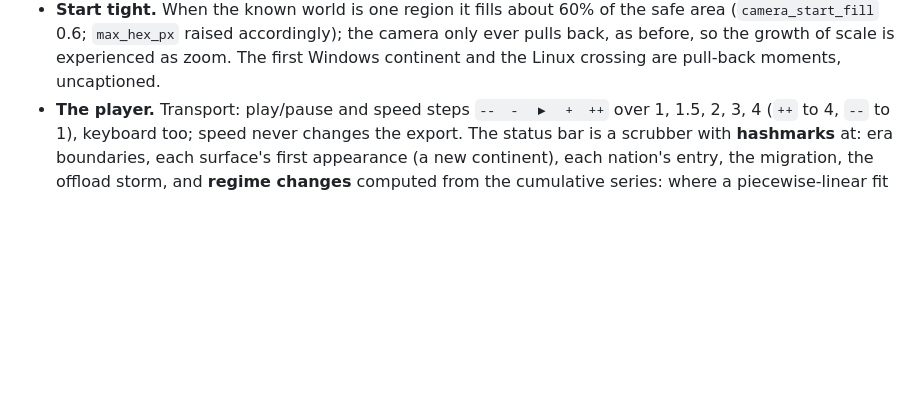
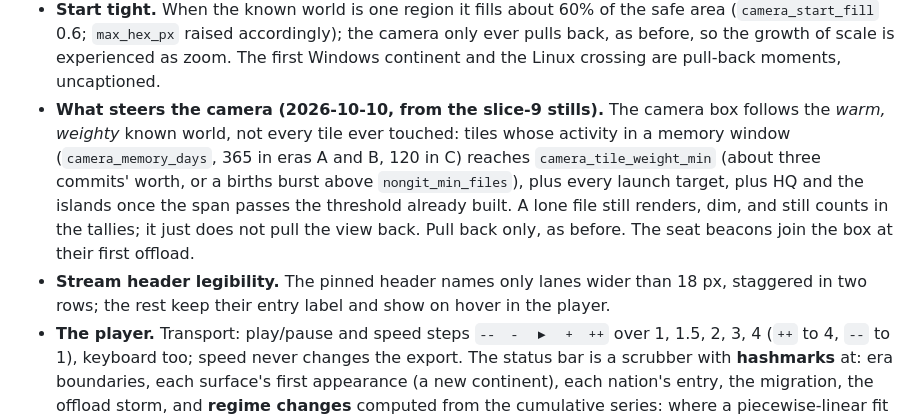
Before and after one commit to djcdevelopment/known-world, a Markdown page: DIRECTION.md, the part around the change. Drawn GitHub-style; blank space fills up the shorter version.

Commit message:
Contract v1.6 (updates only after birth); direction: what steers the camera, stream header legibility
Co-Authored-By: Claude Fable 5.1 <noreply@anthropic.com>

```diff
--- a/DIRECTION.md
+++ b/DIRECTION.md
@@ -154,6 +154,14 @@ film seconds visible (lap variable `stream_window_s`).
 - **Start tight.** When the known world is one region it fills about 60% of the safe area (`camera_start_fill` 0.6;
   `max_hex_px` raised accordingly); the camera only ever pulls back, as before, so the growth of scale is experienced
   as zoom. The first Windows continent and the Linux crossing are pull-back moments, uncaptioned.
+- **What steers the camera (2026-10-10, from the slice-9 stills).** The camera box follows the *warm, weighty* known
+  world, not every tile ever touched: tiles whose activity in a memory window (`camera_memory_days`, 365 in eras A and
+  B, 120 in C) reaches `camera_tile_weight_min` (about three commits' worth, or a births burst above
+  `nongit_min_files`), plus every launch target, plus HQ and the islands once the span passes the threshold already
+  built. A lone file still renders, dim, and still counts in the tallies; it just does not pull the view back. Pull
+  back only, as before. The seat beacons join the box at their first offload.
+- **Stream header legibility.** The pinned header names only lanes wider than 18 px, staggered in two rows; the rest
+  keep their entry label and show on hover in the player.
 - **The player.** Transport: play/pause and speed steps `--  -  ▶  +  ++` over 1, 1.5, 2, 3, 4 (`++` to 4, `--` to 1),
   keyboard too; speed never changes the export. The status bar is a scrubber with **hashmarks** at: era boundaries,
   each surface's first appearance (a new continent), each nation's entry, the migration, the offload storm, and
```
Also changed, not shown: CONTRACT.md (+2 -1 lines).
